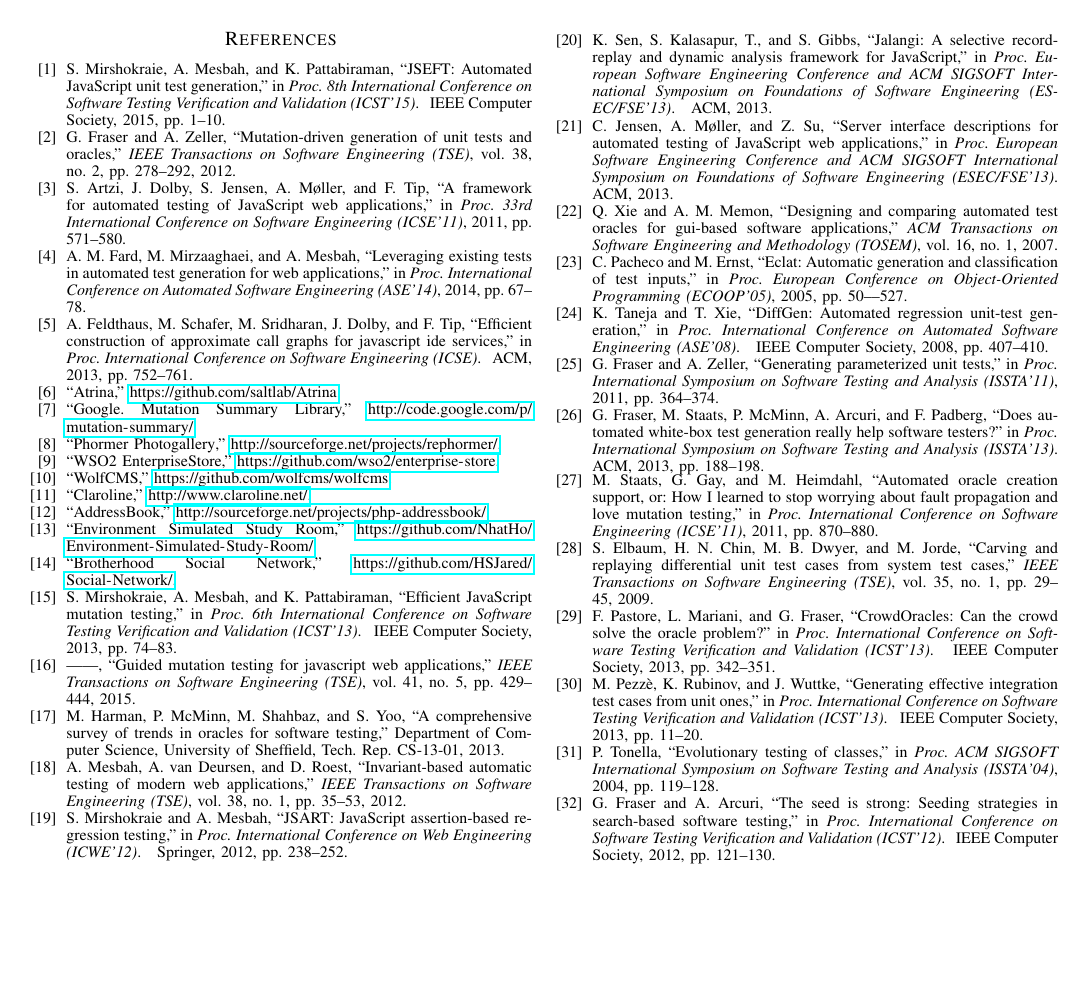
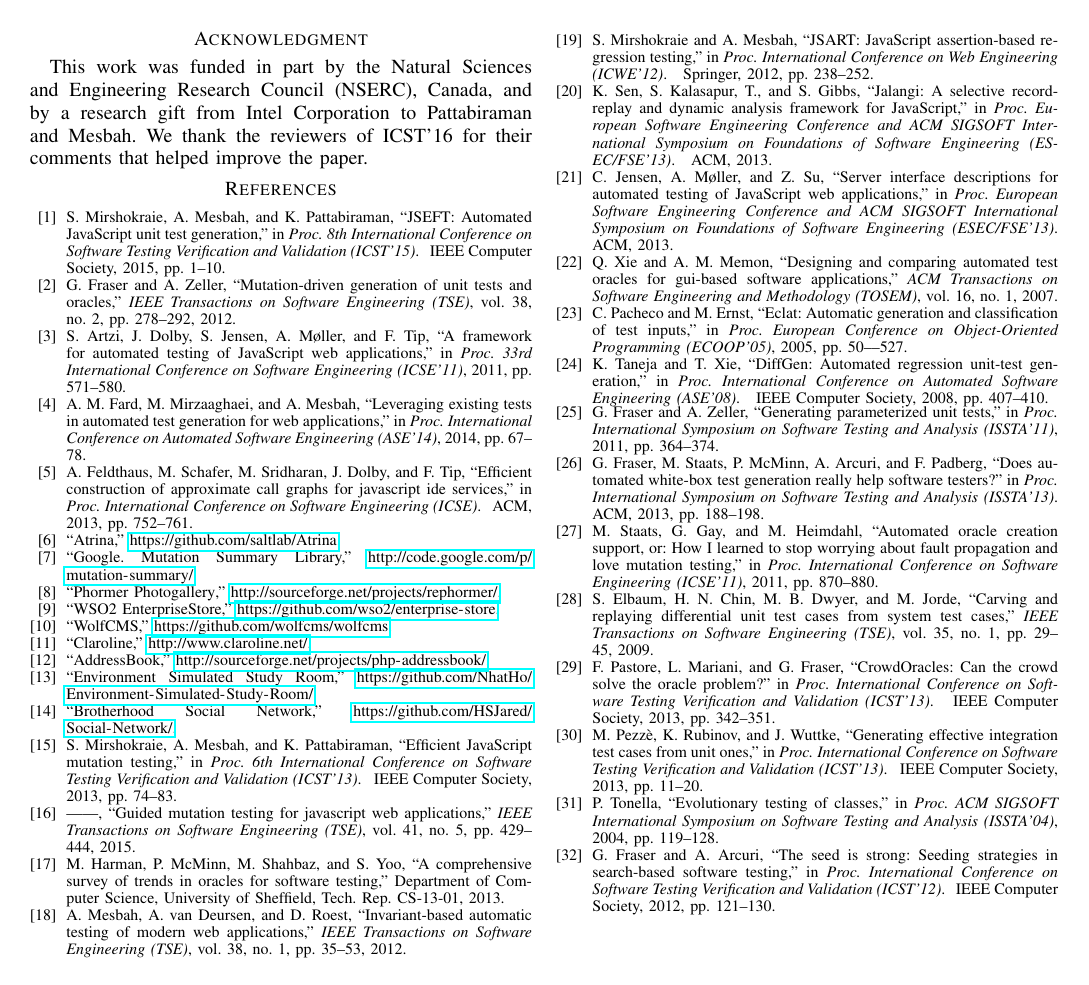
Before and after one commit to mirshokraie/papers, a LaTeX paper (unit-oracle-gen/paper.tex): page 11 of 11. Compiled offline with pdfLaTeX.

Commit message:
Added acknowldegements

```diff
--- a/unit-oracle-gen/paper.tex
+++ b/unit-oracle-gen/paper.tex
@@ -266,8 +266,11 @@ Test generation, oracles, JavaScript, DOM
 \input{concs}
 
 % use section* for acknowledgement
-%\section*{Acknowledgment}
-
+\section*{Acknowledgment}
+This work was funded in part by the Natural Sciences and Engineering Research Council (NSERC), Canada,
+and by a research gift from Intel Corporation to Pattabiraman and Mesbah.
+We thank the reviewers of ICST'16 for their comments that
+helped improve the paper.
 
 \balance
 
```
